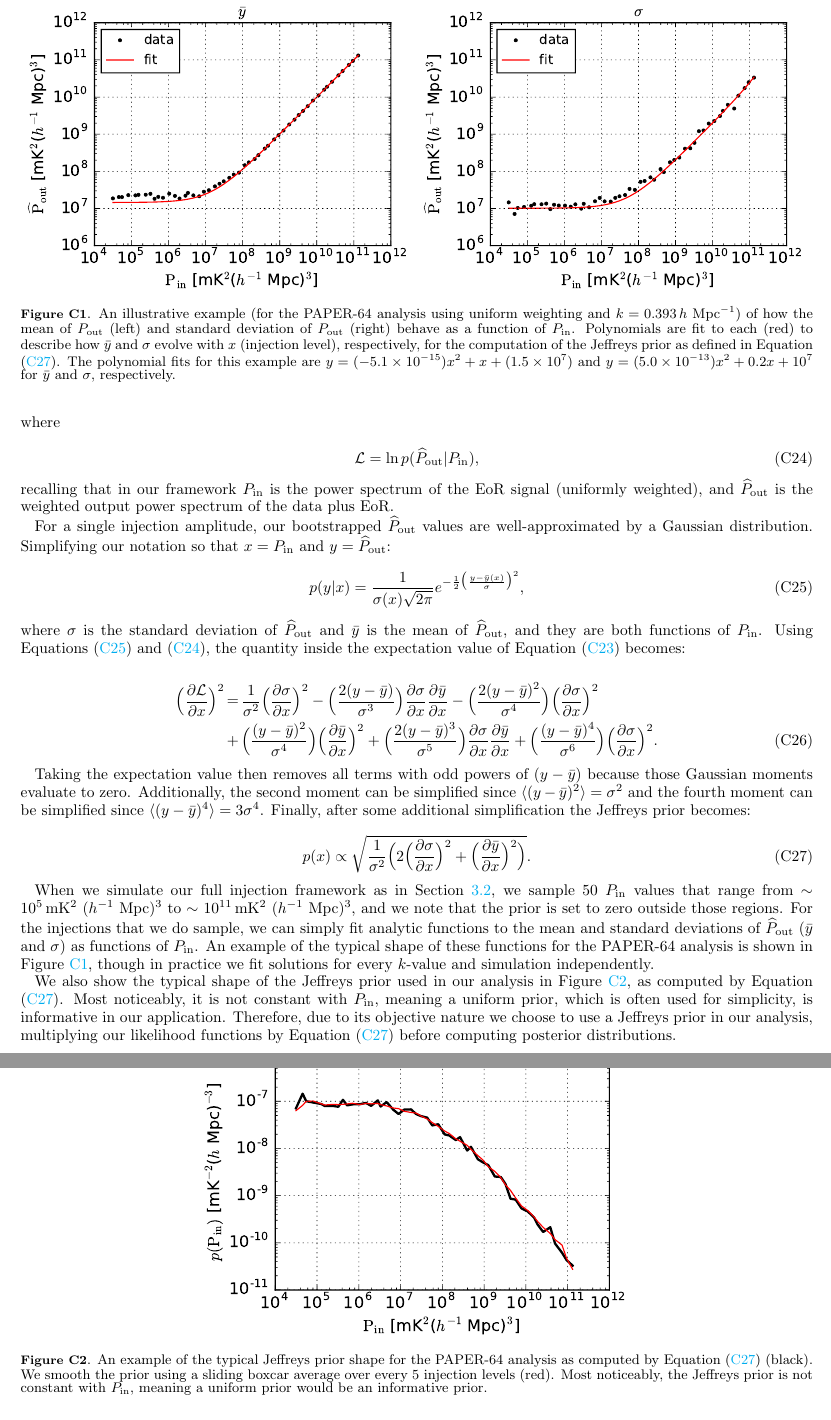
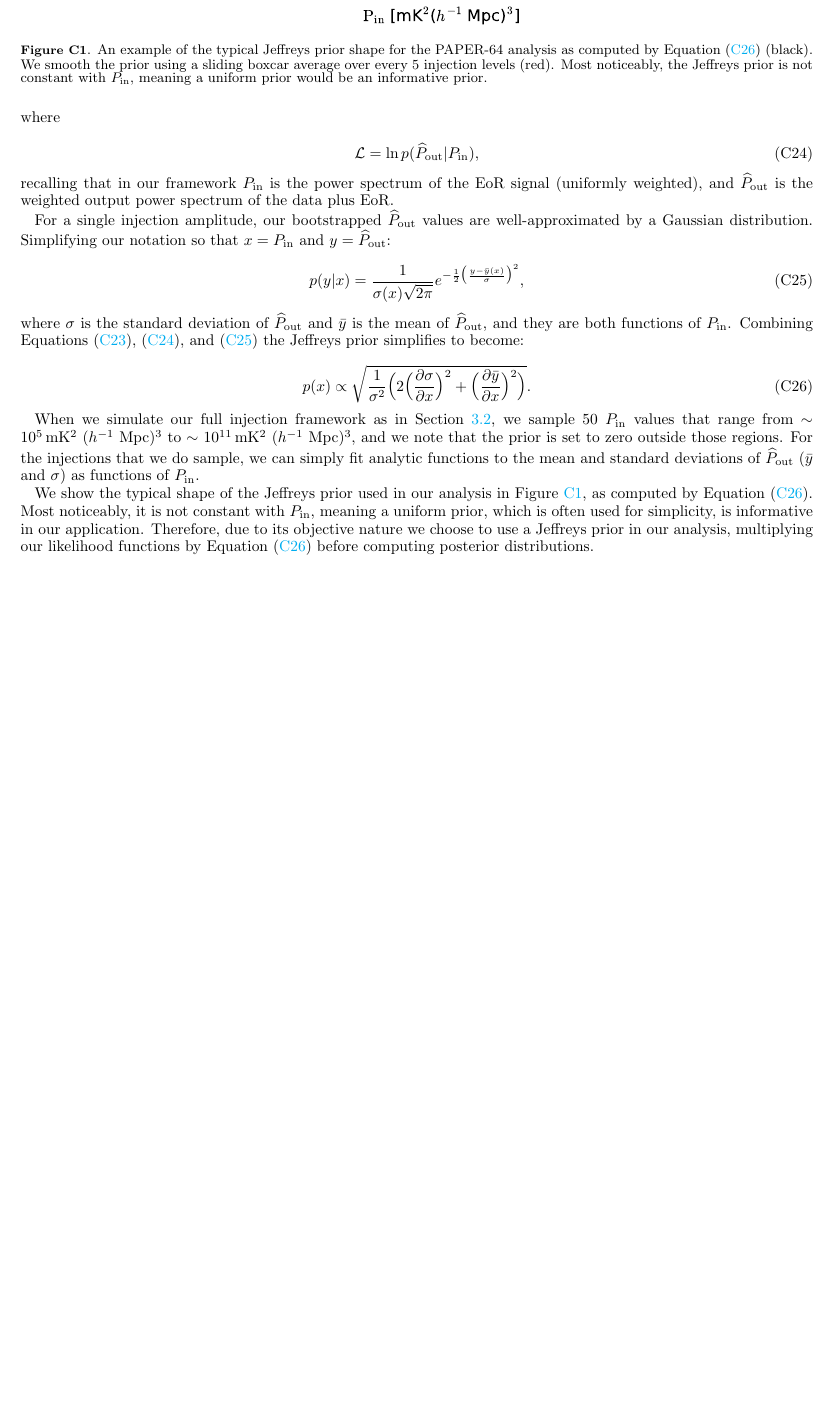
Before and after one commit to carinacheng/PAPERMethods_paper, a LaTeX paper (PAPER.tex): two parts of pages 28 and 29 of 30 before the commit and part of page 28 of 29 after it, the two joined at a grey line, cut at the place of the change, the shorter picture padded with empty space. Compiled offline with pdfLaTeX.

Commit message:
read-through edits up until the end

```diff
--- a/PAPER.tex
+++ b/PAPER.tex
@@ -1494,37 +1494,30 @@ For a single injection amplitude, our bootstrapped $\widehat{P}_{\rm out}$ value
 p(y | x) = \frac{1}{\sigma(x) \sqrt{2\pi}} e^{-\frac{1}{2}\big(\frac{y-\bar y(x)}{\sigma}\big)^{2}},
 \end{equation}
 
-\noindent where $\sigma$ is the standard deviation of $\widehat{P}_{\rm out}$ and $\bar y$ is the mean of $\widehat{P}_{\rm out}$, and they are both functions of $P_{\rm in}$. Using Equations \eqref{eq:prob} and \eqref{eq:logprob}, the quantity inside the expectation value of Equation \eqref{eq:jeffreys} becomes:
-
-%\begin{equation}
-%\label{eq:logprob_full}
-%\mathcal{L} = -\, log \, \sqrt{2\pi} - log\, \sigma - \frac{1}{2}\Big(\frac{y-\bar y}{\sigma}\Big)^{2}.
-%\end{equation}
-
-%Next, the quantity inside the expectation value of Equation \eqref{eq:jeffreys} can be computed by taking the derivative of %Equation \eqref{eq:logprob_full} with respect to $P_{\rm in}$, or $x$:
-
-\begin{eqnarray}
-\Big(\frac{\partial \mathcal{L}}{\partial x} \Big)^{2} &=& \frac{1}{\sigma^{2}}\Big(\frac{\partial \sigma}{\partial x}\Big)^{2} -  \Big(\frac{2(y-\bar y)}{\sigma^{3}}\Big)\frac{\partial \sigma}{\partial x}\frac{\partial \bar y}{\partial x} - \Big(\frac{2(y-\bar y)^{2}}{\sigma^{4}}\Big)\Big(\frac{\partial \sigma}{\partial x}\Big)^{2} \nonumber \\
-&+& \Big(\frac{(y-\bar y)^{2}}{\sigma^{4}}\Big)\Big(\frac{\partial \bar y}{\partial x}\Big)^{2} + \Big(\frac{2(y-\bar y)^{3}}{\sigma^{5}}\Big)\frac{\partial \sigma}{\partial x}\frac{\partial \bar y}{\partial x} + \Big(\frac{(y-\bar y)^{4}}{\sigma^{6}}\Big)\Big(\frac{\partial \sigma}{\partial x}\Big)^{2}.
-\end{eqnarray}
-
-Taking the expectation value then removes all terms with odd powers of $(y - \bar y)$ because those Gaussian moments evaluate to zero. Additionally, the second moment can be simplified since $\langle (y - \bar y)^{2} \rangle = \sigma^{2}$ and the fourth moment can be simplified since $\langle (y - \bar y)^{4} \rangle = 3\sigma^{4}$. Finally, after some additional simplification the Jeffreys prior becomes:
+\noindent where $\sigma$ is the standard deviation of $\widehat{P}_{\rm out}$ and $\bar y$ is the mean of $\widehat{P}_{\rm out}$, and they are both functions of $P_{\rm in}$. Combining Equations \eqref{eq:jeffreys}, \eqref{eq:logprob}, and \eqref{eq:prob} the Jeffreys prior simplifies to become:
+
+%\begin{eqnarray}
+%\Big(\frac{\partial \mathcal{L}}{\partial x} \Big)^{2} &=& \frac{1}{\sigma^{2}}\Big(\frac{\partial \sigma}{\partial x}\Big)^{2} -  \Big(\frac{2(y-\bar y)}{\sigma^{3}}\Big)\frac{\partial \sigma}{\partial x}\frac{\partial \bar y}{\partial x} - \Big(\frac{2(y-\bar y)^{2}}{\sigma^{4}}\Big)\Big(\frac{\partial \sigma}{\partial x}\Big)^{2} \nonumber \\
+%&+& \Big(\frac{(y-\bar y)^{2}}{\sigma^{4}}\Big)\Big(\frac{\partial \bar y}{\partial x}\Big)^{2} + \Big(\frac{2(y-\bar y)^{3}}{\sigma^{5}}\Big)\frac{\partial \sigma}{\partial x}\frac{\partial \bar y}{\partial x} + \Big(\frac{(y-\bar y)^{4}}{\sigma^{6}}\Big)\Big(\frac{\partial \sigma}{\partial x}\Big)^{2}.
+%\end{eqnarray}
+
+%Taking the expectation value then removes all terms with odd powers of $(y - \bar y)$ because those Gaussian moments evaluate to zero. Additionally, the second moment can be simplified since $\langle (y - \bar y)^{2} \rangle = \sigma^{2}$ and the fourth moment can be simplified since $\langle (y - \bar y)^{4} \rangle = 3\sigma^{4}$. Finally, after some additional simplification the Jeffreys prior becomes:
 
 \begin{equation}
 \label{eq:jeffreys_final}
 p(x) \propto \sqrt{ \frac{1}{\sigma^{2}}\Big(2\Big(\frac{\partial \sigma}{\partial x}\Big)^{2} + \Big(\frac{\partial \bar y}{\partial x}\Big)^{2}\Big) }.
 \end{equation}
 
-When we simulate our full injection framework as in Section \ref{sec:Practice}, we sample 50 $P_{\rm in}$ values that range from $\sim$ $10^{5}$\,mK$^{2}$ ($h^{-1}$ Mpc)$^{3}$ to $\sim$ 10$^{11}$\,mK$^{2}$ ($h^{-1}$ Mpc)$^{3}$, and we note that the prior is set to zero outside those regions. For the injections that we do sample, we can simply fit analytic functions to the mean and standard deviations of $\widehat{P}_{\rm out}$ ($\bar y$ and $\sigma$) as functions of $P_{\rm in}$. An example of the typical shape of these functions for the PAPER-64 analysis is shown in Figure \ref{fig:jeffreys1}, though in practice we fit solutions for every $k$-value and simulation independently.
-
-\begin{figure}
-	\centering
-	\includegraphics[width=\columnwidth]{plots/jeffrey_fits.pdf}
-	\caption{An illustrative example (for the PAPER-64 analysis using uniform weighting and $k=0.393$\,$h$ Mpc$^{-1}$) of how the mean of $P_{\rm out}$ (left) and standard deviation of $P_{\rm out}$ (right) behave as a function of $P_{\rm in}$. Polynomials are fit to each (red) to describe how $\bar y$ and $\sigma$ evolve with $x$ (injection level), respectively, for the computation of the Jeffreys prior as defined in Equation \eqref{eq:jeffreys_final}. The polynomial fits for this example are $y = (-5.1 \times 10^{-15})x^{2} + x + (1.5 \times 10^{7})$ and $y = (5.0 \times 10^{-13})x^{2} + 0.2 x + 10^{7}$ for $\bar y$ and $\sigma$, respectively.}
-	\label{fig:jeffreys1}
-\end{figure}
-
-We also show the typical shape of the Jeffreys prior used in our analysis in Figure \ref{fig:jeffreys2}, as computed by Equation \eqref{eq:jeffreys_final}. Most noticeably, it is not constant with $P_{\rm in}$, meaning a uniform prior, which is often used for simplicity, is informative in our application. Therefore, due to its objective nature we choose to use a Jeffreys prior in our analysis, multiplying our likelihood functions by Equation \eqref{eq:jeffreys_final} before computing posterior distributions.
+When we simulate our full injection framework as in Section \ref{sec:Practice}, we sample 50 $P_{\rm in}$ values that range from $\sim$ $10^{5}$\,mK$^{2}$ ($h^{-1}$ Mpc)$^{3}$ to $\sim$ 10$^{11}$\,mK$^{2}$ ($h^{-1}$ Mpc)$^{3}$, and we note that the prior is set to zero outside those regions. For the injections that we do sample, we can simply fit analytic functions to the mean and standard deviations of $\widehat{P}_{\rm out}$ ($\bar y$ and $\sigma$) as functions of $P_{\rm in}$. %An example of the typical shape of these functions for the PAPER-64 analysis is shown in Figure \ref{fig:jeffreys1}, though in practice we fit solutions for every $k$-value and simulation independently.
+
+%\begin{figure}
+%	\centering
+%	\includegraphics[width=\columnwidth]{plots/jeffrey_fits.pdf}
+%	\caption{An illustrative example (for the PAPER-64 analysis using uniform weighting and $k=0.393$\,$h$ Mpc$^{-1}$) of how the mean of $P_{\rm out}$ (left) and standard deviation of $P_{\rm out}$ (right) behave as a function of $P_{\rm in}$. Polynomials are fit to each (red) to describe how $\bar y$ and $\sigma$ evolve with $x$ (injection level), respectively, for the computation of the Jeffreys prior as defined in Equation \eqref{eq:jeffreys_final}. The polynomial fits for this example are $y = (-5.1 \times 10^{-15})x^{2} + x + (1.5 \times 10^{7})$ and $y = (5.0 \times 10^{-13})x^{2} + 0.2 x + 10^{7}$ for $\bar y$ and $\sigma$, respectively.}
+%	\label{fig:jeffreys1}
+%\end{figure}
+
+We show the typical shape of the Jeffreys prior used in our analysis in Figure \ref{fig:jeffreys2}, as computed by Equation \eqref{eq:jeffreys_final}. Most noticeably, it is not constant with $P_{\rm in}$, meaning a uniform prior, which is often used for simplicity, is informative in our application. Therefore, due to its objective nature we choose to use a Jeffreys prior in our analysis, multiplying our likelihood functions by Equation \eqref{eq:jeffreys_final} before computing posterior distributions.
 
 \begin{figure}
 	\centering
```
Also changed, not shown: PAPER.pdf, PAPER.tex (2 more changed lines), 3 other files.
